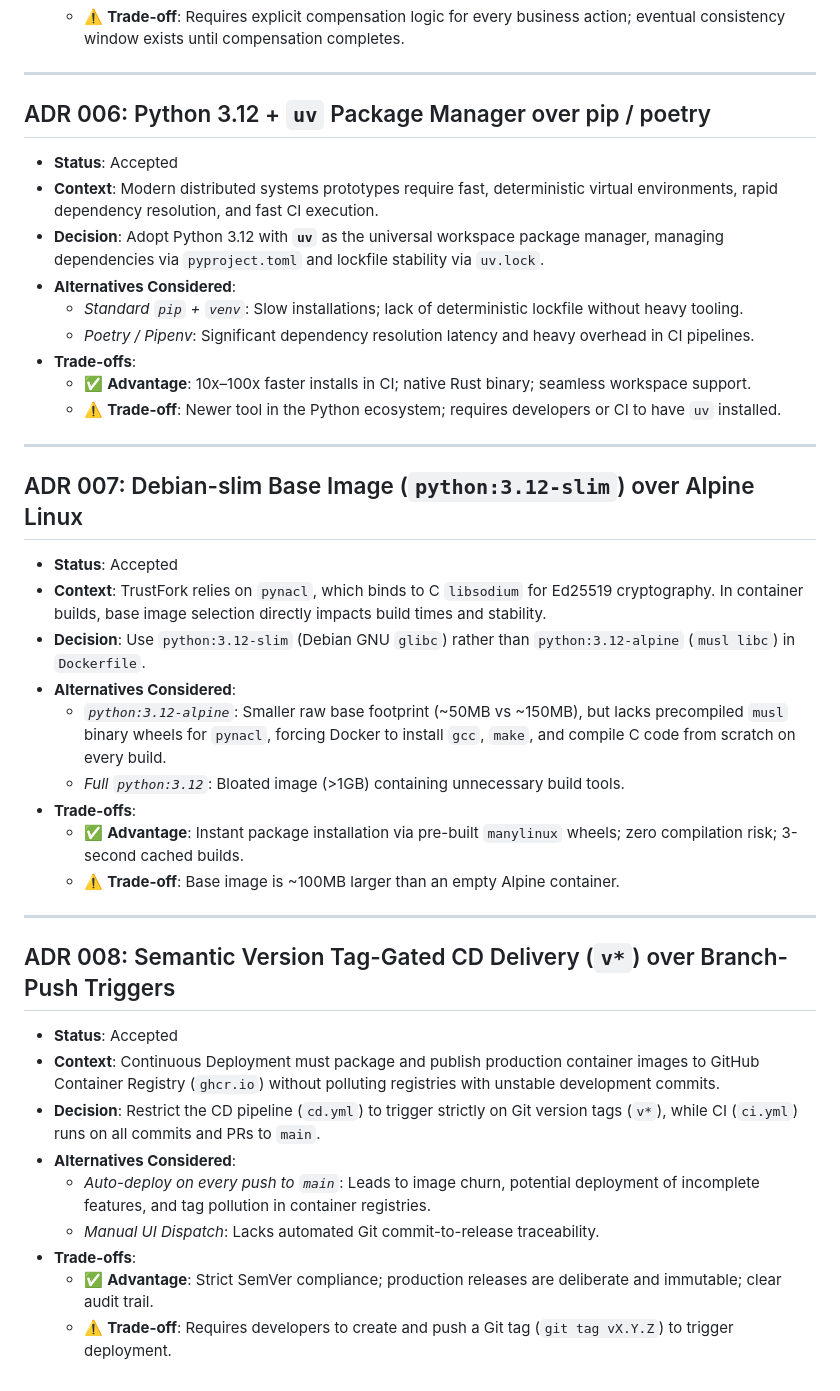
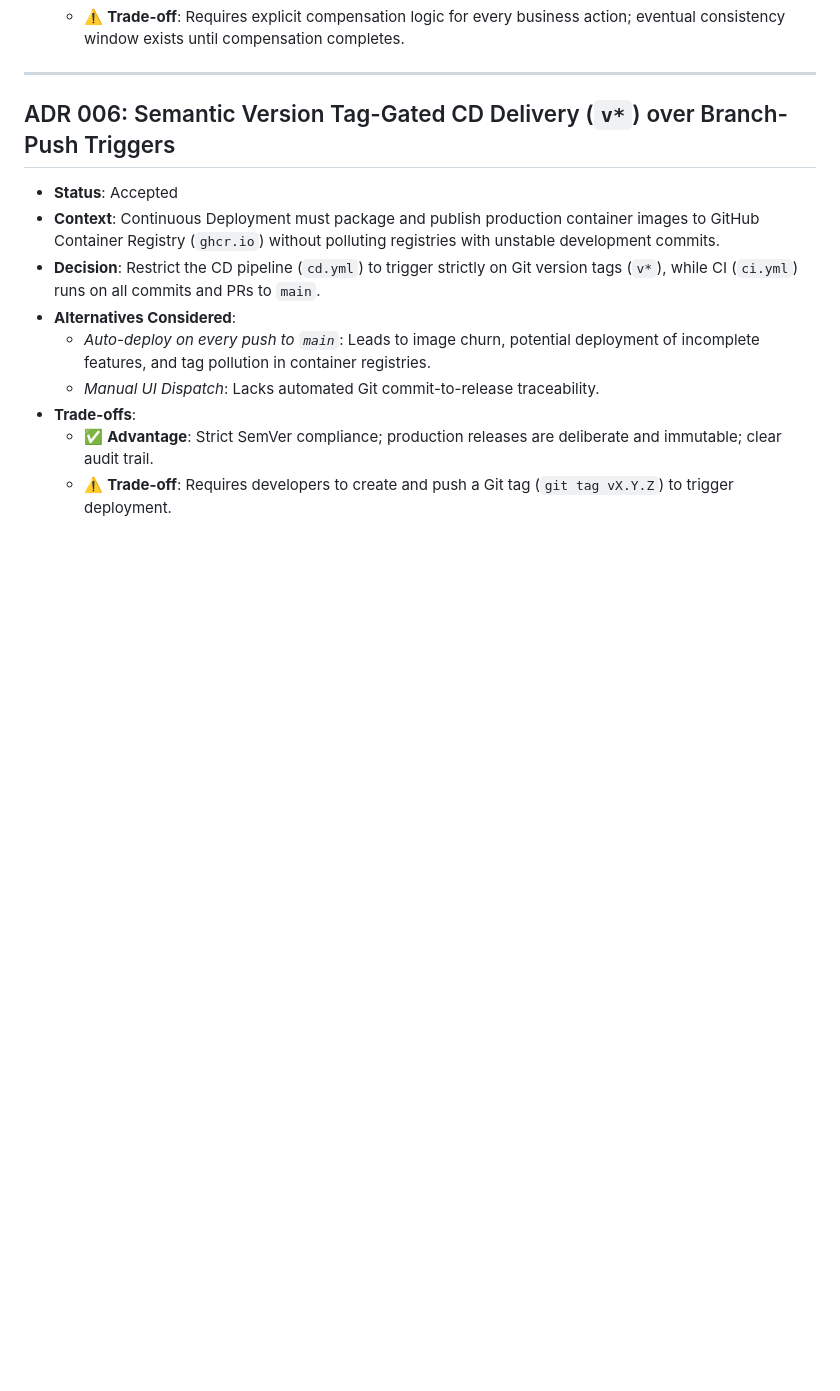
Before and after one commit to ayush2singh/Trustfork, a Markdown page: architecturalDecision.md, the part around the change. Rendered like a GitHub page; blank space fills up the shorter version.

Commit message:
Streamline ADRs: remove Python package manager and container base records

```diff
--- a/architecturalDecision.md
+++ b/architecturalDecision.md
@@ -74,35 +74,8 @@ This document records the foundational architectural decisions made in **TrustFo
 
 ---
 
-## ADR 006: Python 3.12 + `uv` Package Manager over pip / poetry
+## ADR 006: Semantic Version Tag-Gated CD Delivery (`v*`) over Branch-Push Triggers
 
-* **Status**: Accepted
-* **Context**: Modern distributed systems prototypes require fast, deterministic virtual environments, rapid dependency resolution, and fast CI execution.
-* **Decision**: Adopt Python 3.12 with **`uv`** as the universal workspace package manager, managing dependencies via `pyproject.toml` and lockfile stability via `uv.lock`.
-* **Alternatives Considered**:
-  * *Standard `pip` + `venv`*: Slow installations; lack of deterministic lockfile without heavy tooling.
-  * *Poetry / Pipenv*: Significant dependency resolution latency and heavy overhead in CI pipelines.
-* **Trade-offs**:
-  * ✅ **Advantage**: 10x–100x faster installs in CI; native Rust binary; seamless workspace support.
-  * ⚠️ **Trade-off**: Newer tool in the Python ecosystem; requires developers or CI to have `uv` installed.
-
----
-
-## ADR 007: Debian-slim Base Image (`python:3.12-slim`) over Alpine Linux
-
-* **Status**: Accepted
-* **Context**: TrustFork relies on `pynacl`, which binds to C `libsodium` for Ed25519 cryptography. In container builds, base image selection directly impacts build times and stability.
-* **Decision**: Use `python:3.12-slim` (Debian GNU `glibc`) rather than `python:3.12-alpine` (`musl libc`) in `Dockerfile`.
-* **Alternatives Considered**:
-  * *`python:3.12-alpine`*: Smaller raw base footprint (~50MB vs ~150MB), but lacks precompiled `musl` binary wheels for `pynacl`, forcing Docker to install `gcc`, `make`, and compile C code from scratch on every build.
-  * *Full `python:3.12`*: Bloated image (>1GB) containing unnecessary build tools.
-* **Trade-offs**:
-  * ✅ **Advantage**: Instant package installation via pre-built `manylinux` wheels; zero compilation risk; 3-second cached builds.
-  * ⚠️ **Trade-off**: Base image is ~100MB larger than an empty Alpine container.
-
----
-
-## ADR 008: Semantic Version Tag-Gated CD Delivery (`v*`) over Branch-Push Triggers
 
 * **Status**: Accepted
 * **Context**: Continuous Deployment must package and publish production container images to GitHub Container Registry (`ghcr.io`) without polluting registries with unstable development commits.
```
Also changed, not shown: README.md (+2 -1 lines).
